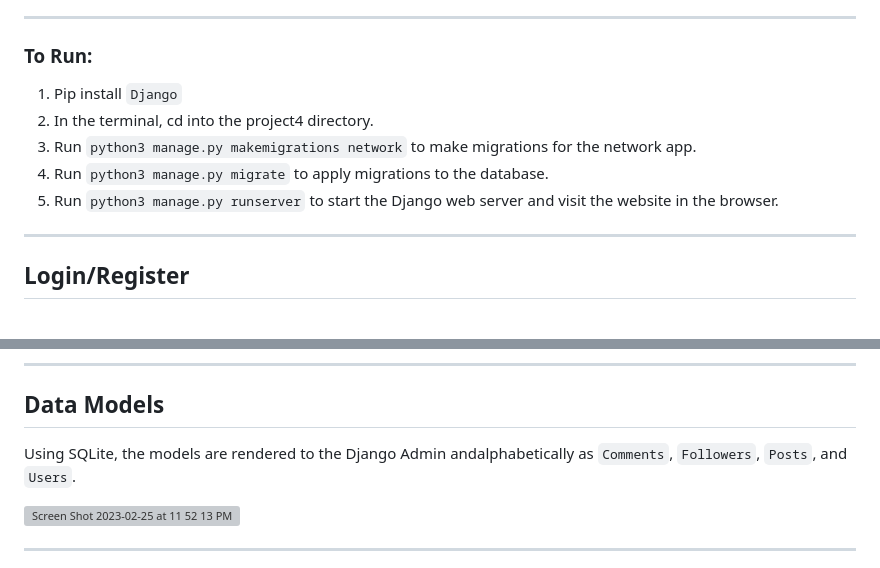
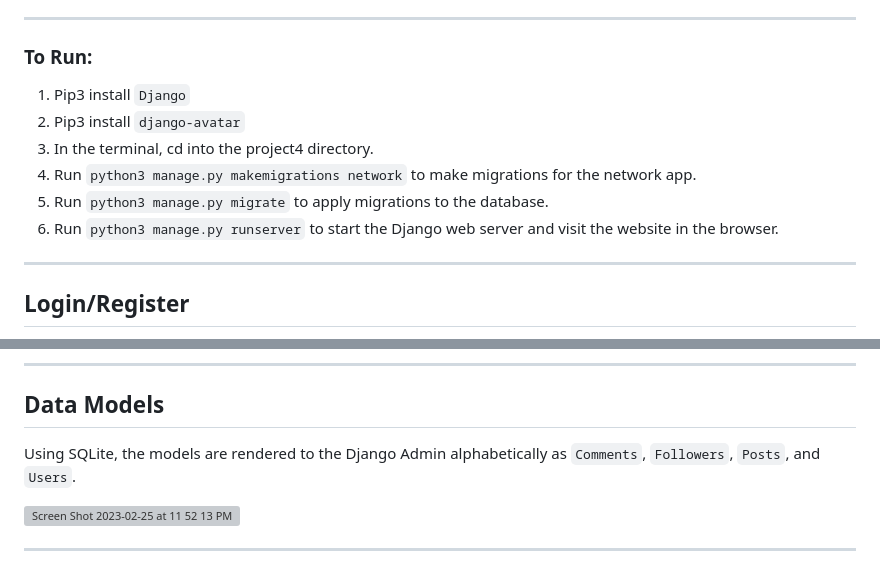
Before and after one commit to the-vegetarian-vampire/Owlz-Network, a Markdown page: README.md, 2 parts joined by grey strips. Rendered like a GitHub page; grey boxes are pictures that could not be loaded.

```diff
--- a/README.md
+++ b/README.md
@@ -20,11 +20,12 @@ The site makes use of [Django's](https://docs.djangoproject.com/en/4.1/ref/contr
 -----
 
 ### To Run:
-1. Pip install `Django`
-2. In the terminal, cd into the project4 directory.
-3. Run `python3 manage.py makemigrations network` to make migrations for the network app.
-4. Run `python3 manage.py migrate` to apply migrations to the database.
-5. Run `python3 manage.py runserver` to start the Django web server and visit the website in the browser.
+1. Pip3 install `Django`
+2. Pip3 install `django-avatar`
+3. In the terminal, cd into the project4 directory.
+4. Run `python3 manage.py makemigrations network` to make migrations for the network app.
+5. Run `python3 manage.py migrate` to apply migrations to the database.
+6. Run `python3 manage.py runserver` to start the Django web server and visit the website in the browser.
 
 -----
 
@@ -76,7 +77,7 @@ Under the `following` tab, user's can view `Hoots` only from users they are foll
 -----
 
 ## Data Models
-Using SQLite, the models are rendered to the Django Admin andalphabetically as `Comments`, `Followers`, `Posts`, and `Users`.
+Using SQLite, the models are rendered to the Django Admin alphabetically as `Comments`, `Followers`, `Posts`, and `Users`.
 
 <img width="1117" alt="Screen Shot 2023-02-25 at 11 52 13 PM" src="https://user-images.githubusercontent.com/105305546/221393006-408d2d34-590d-4c3e-a6e0-bb578d36fc96.png">
 
```
